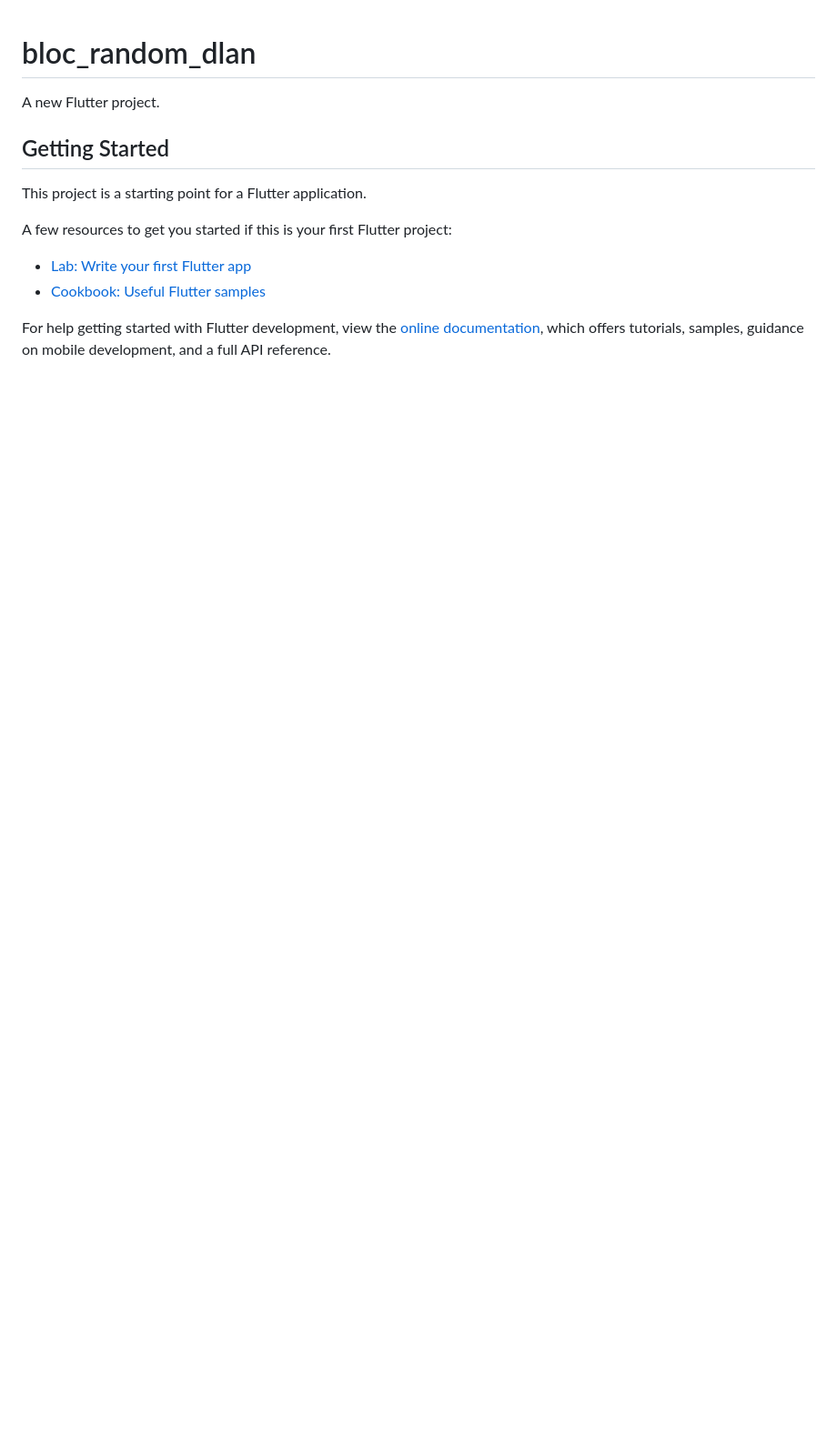
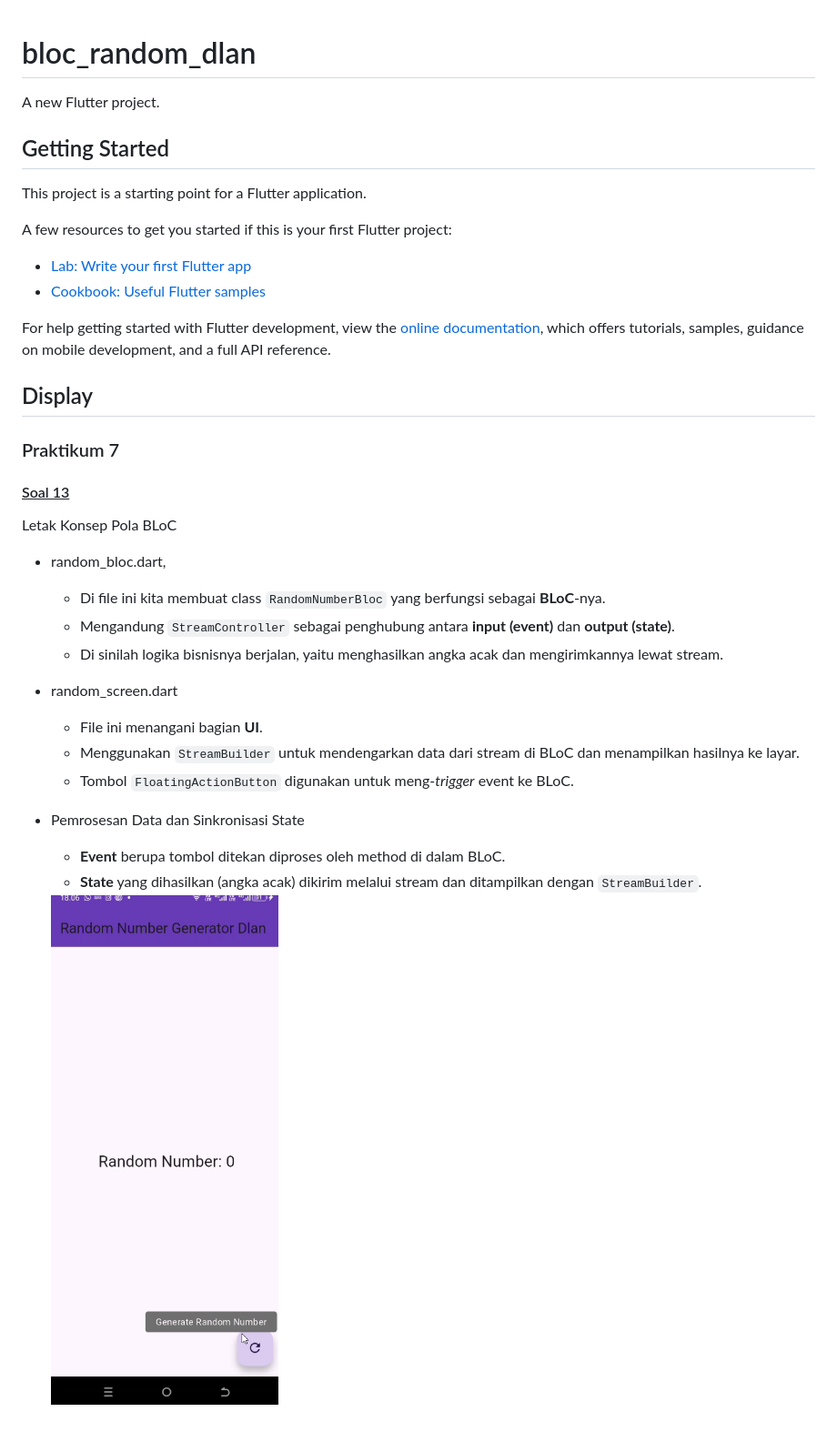
Before and after one commit to skrulleps/flutter-BLoCPattern, a Markdown page: README.md, the part around the change. Shown: that part at 91% size. Rendered like a GitHub page; pictures changed too: screen-docs/P7-S13_Gif.gif (added); blank space fills up the shorter version.

Commit message:
P7: Jawaban Soal 13

```diff
--- a/README.md
+++ b/README.md
@@ -14,3 +14,22 @@ A few resources to get you started if this is your first Flutter project:
 For help getting started with Flutter development, view the
 [online documentation](https://docs.flutter.dev/), which offers tutorials,
 samples, guidance on mobile development, and a full API reference.
+
+## Display
+### Praktikum 7
+#### <u> Soal 13 </u>
+Letak Konsep Pola BLoC
+- random_bloc.dart,
+    - Di file ini kita membuat class `RandomNumberBloc` yang berfungsi sebagai **BLoC**-nya.
+    - Mengandung `StreamController` sebagai penghubung antara **input (event)** dan **output (state)**.
+    - Di sinilah logika bisnisnya berjalan, yaitu menghasilkan angka acak dan mengirimkannya lewat stream.
+- random_screen.dart
+    - File ini menangani bagian **UI**.
+    - Menggunakan `StreamBuilder` untuk mendengarkan data dari stream di BLoC dan menampilkan hasilnya ke layar.
+    - Tombol `FloatingActionButton` digunakan untuk meng-*trigger* event ke BLoC.
+
+- Pemrosesan Data dan Sinkronisasi State
+    - **Event** berupa tombol ditekan diproses oleh method di dalam BLoC.
+    - **State** yang dihasilkan (angka acak) dikirim melalui stream dan ditampilkan dengan `StreamBuilder`.
+
+  <img src="screen-docs/P7-S13_Gif.gif" alt="GIF Soal 13" width='300' />
```
Also changed, not shown: 4 other files.
